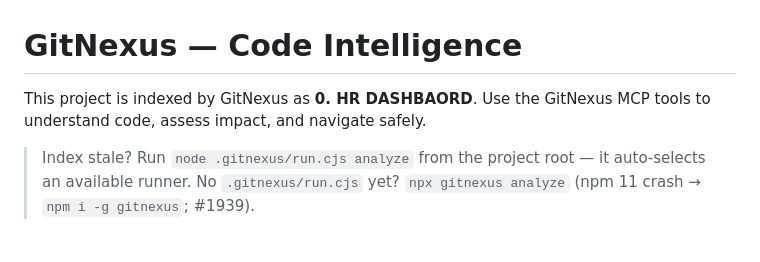
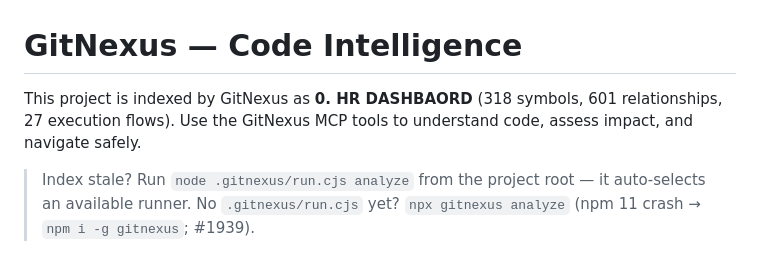
Before and after one commit to imannurchaedi-max/HRDASHBOARD, a Markdown page: AGENTS.md, the part around the change. Drawn GitHub-style.

Commit message:
Refresh statistik blok GitNexus (318 simbol, 601 relasi, 27 flows)

```diff
--- a/AGENTS.md
+++ b/AGENTS.md
@@ -1,7 +1,7 @@
 <!-- gitnexus:start -->
 # GitNexus — Code Intelligence
 
-This project is indexed by GitNexus as **0. HR DASHBAORD**. Use the GitNexus MCP tools to understand code, assess impact, and navigate safely.
+This project is indexed by GitNexus as **0. HR DASHBAORD** (318 symbols, 601 relationships, 27 execution flows). Use the GitNexus MCP tools to understand code, assess impact, and navigate safely.
 
 > Index stale? Run `node .gitnexus/run.cjs analyze` from the project root — it auto-selects an available runner. No `.gitnexus/run.cjs` yet? `npx gitnexus analyze` (npm 11 crash → `npm i -g gitnexus`; #1939).
 
```
Also changed, not shown: CLAUDE.md (+1 -1 lines).
